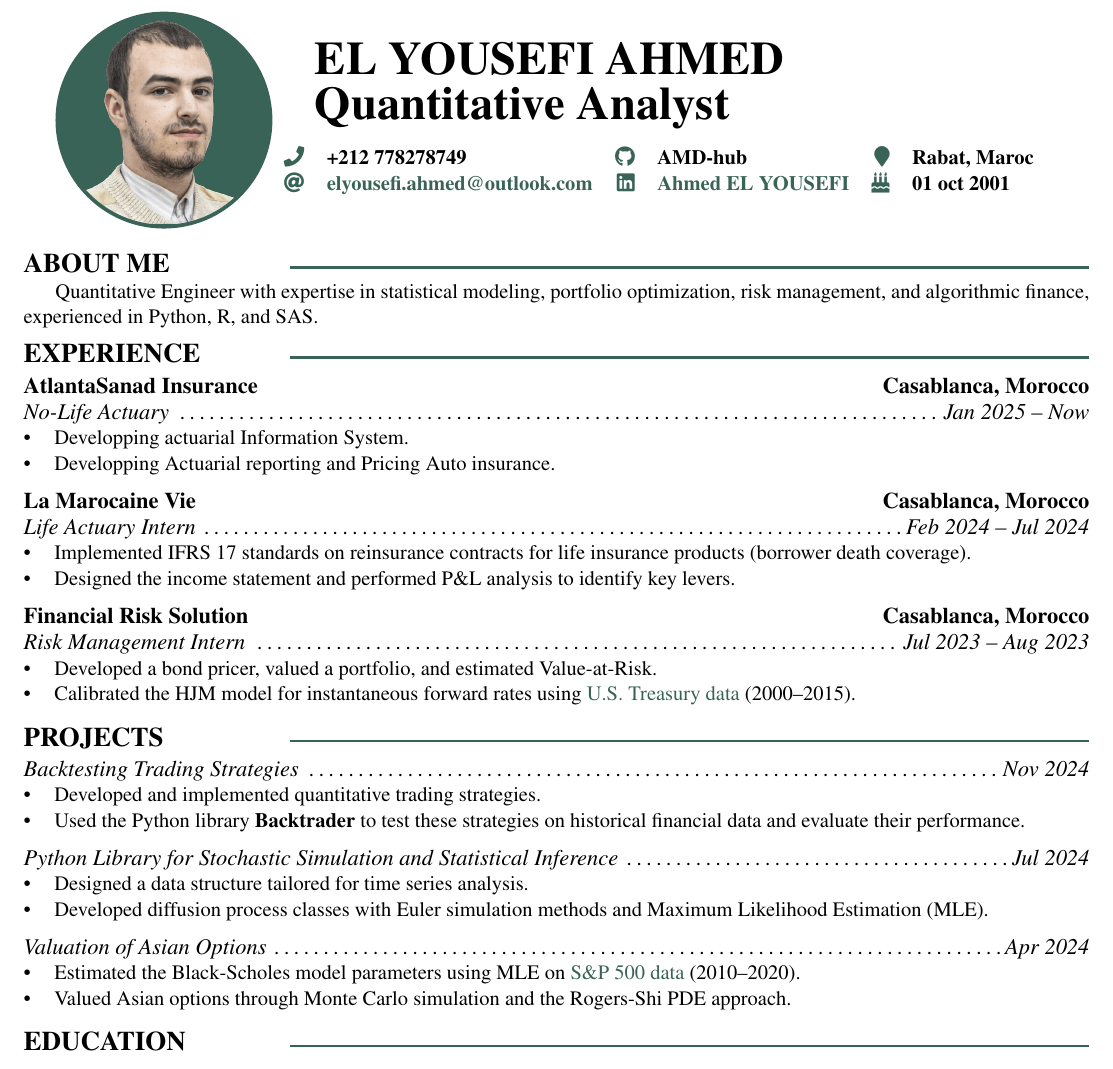
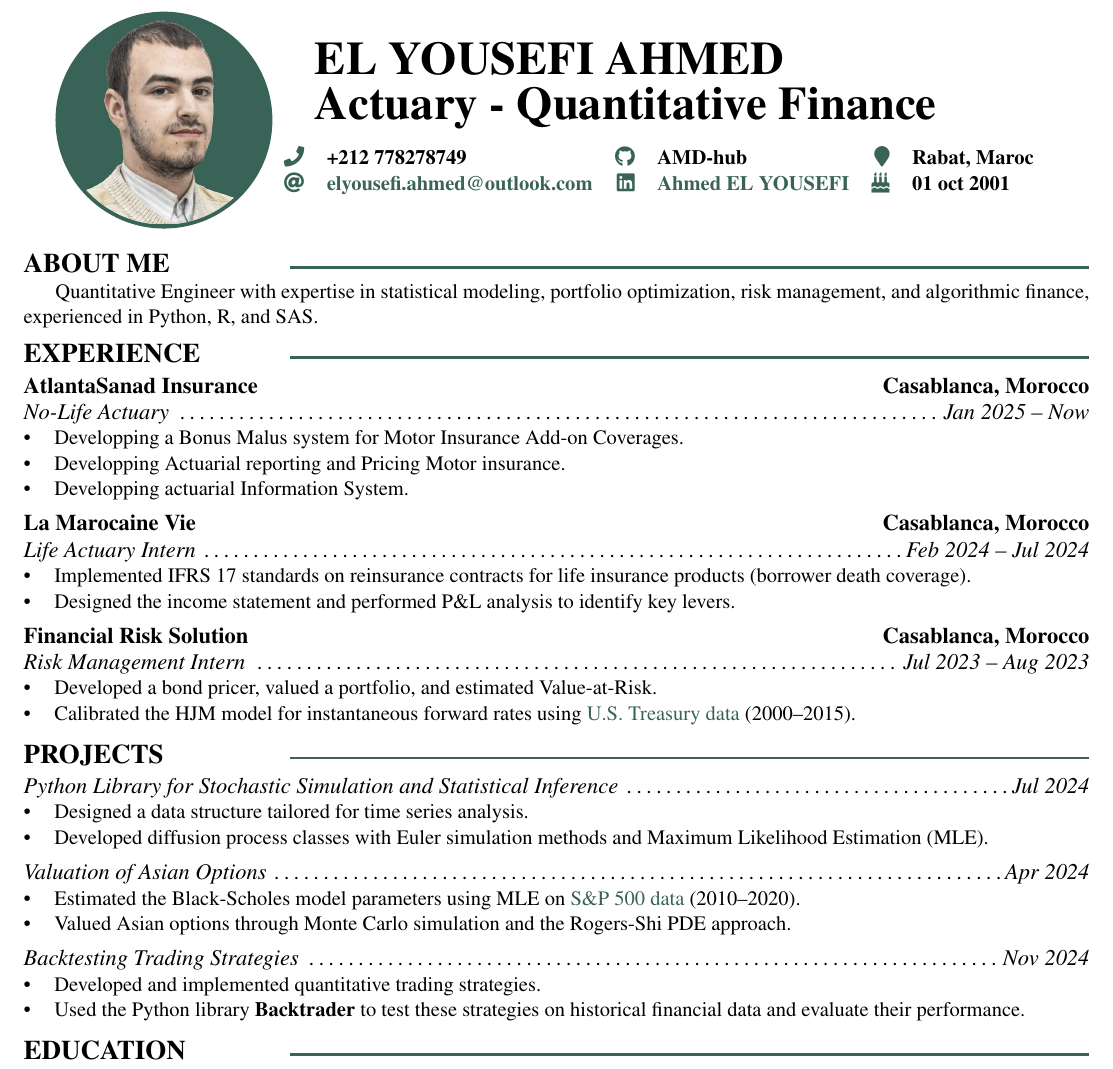
Before and after one commit to AMD-hub/cv-latex, a LaTeX CV (quant_resume_EN.tex): part of the page, cut so that both start at the same text. Compiled offline with pdfLaTeX.

Commit message:
updated finance cv

```diff
--- a/quant_resume_EN.tex
+++ b/quant_resume_EN.tex
@@ -3,7 +3,7 @@
 
 
 \newcommand{\Name}{EL YOUSEFI AHMED}
-\newcommand{\job}{Quantitative Analyst}
+\newcommand{\job}{Actuary - Quantitative Finance}
 \newcommand{\birthdayDate}{01 oct 2001}
 \newcommand{\location}{Rabat, Maroc}
 \newcommand{\phoneNumber}{+212 778278749}
@@ -53,8 +52,9 @@ Quantitative Engineer with expertise in statistical modeling, portfolio optimiza
 \subsection{AtlantaSanad Insurance \hfill Casablanca, Morocco}
 \subsubsection{No-Life Actuary \dotfill Jan 2025 – Now}
 \begin{itemize}
-\item Developping actuarial Information System.
-\item Developping Actuarial reporting and Pricing Auto insurance.
+    \item Developping a Bonus Malus system for Motor Insurance Add-on Coverages.
+    \item Developping Actuarial reporting and Pricing Motor insurance.
+    \item Developping actuarial Information System.
 \end{itemize}
 
 \subsection{La Marocaine Vie \hfill Casablanca, Morocco}
@@ -73,12 +73,6 @@ Quantitative Engineer with expertise in statistical modeling, portfolio optimiza
 
 \section{PROJECTS}
 
-\subsubsection{Backtesting Trading Strategies \dotfill Nov 2024}
-\begin{itemize}
-    \item Developed and implemented quantitative trading strategies.
-    \item Used the Python library \textbf{Backtrader} to test these strategies on historical financial data and evaluate their performance.
-\end{itemize}
-
 \subsubsection{Python Library for Stochastic Simulation and Statistical Inference \dotfill Jul 2024}
 \begin{itemize}
     \item Designed a data structure tailored for time series analysis.
@@ -91,6 +85,11 @@ Quantitative Engineer with expertise in statistical modeling, portfolio optimiza
     \item Valued Asian options through Monte Carlo simulation and the Rogers-Shi PDE approach.
 \end{itemize}
 
+\subsubsection{Backtesting Trading Strategies \dotfill Nov 2024}
+\begin{itemize}
+    \item Developed and implemented quantitative trading strategies.
+    \item Used the Python library \textbf{Backtrader} to test these strategies on historical financial data and evaluate their performance.
+\end{itemize}
 
 \section{EDUCATION}
 
```
Also changed, not shown: quant_resume_EN.pdf, quant_resume_FR.pdf, quant_resume_EN.tex (1 more changed lines), 2 other files.
